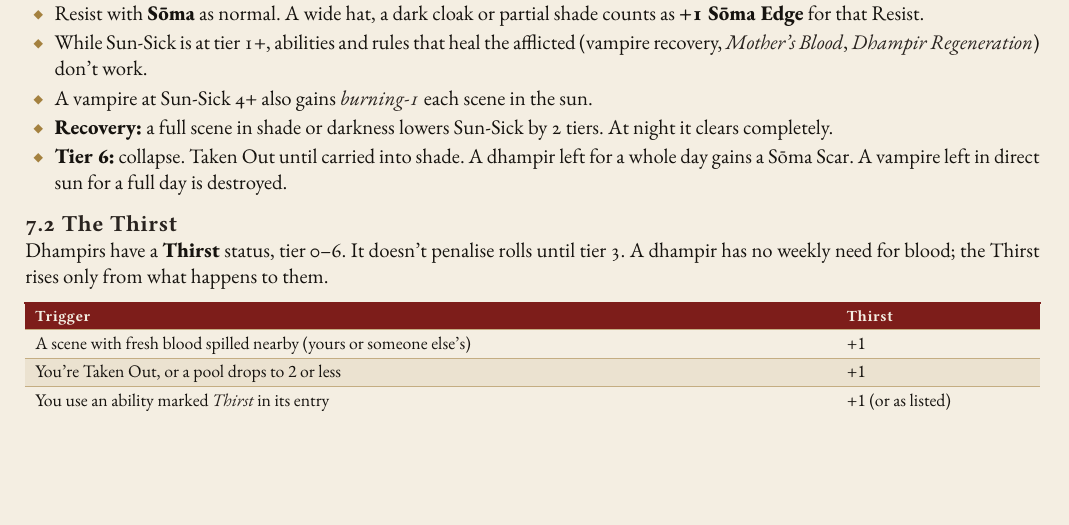
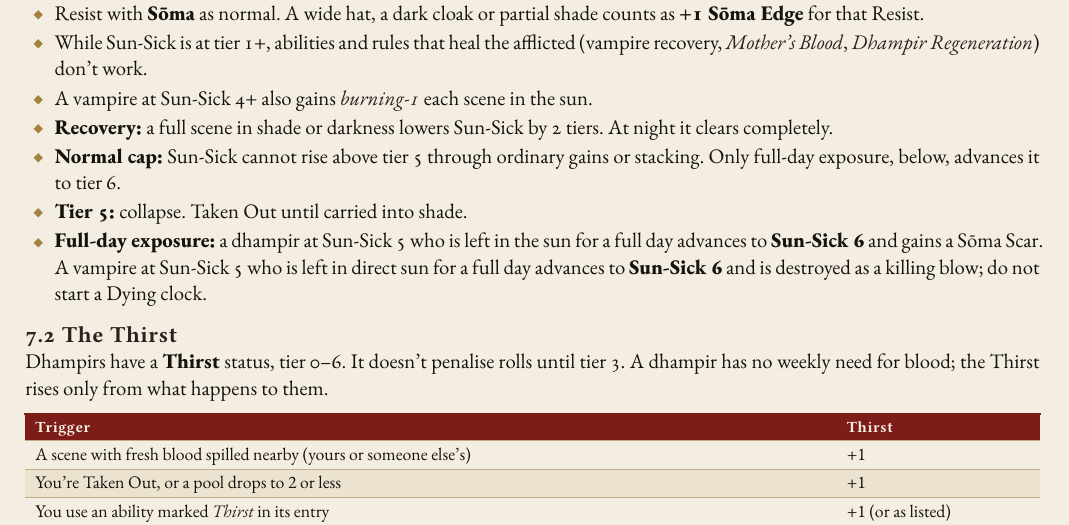
Before and after one commit to SkroxiousDM/2d12GameSystem, a Typst document (docs/TestamentOfDust/testament-of-dust-v2-setting-book.typ, which reads docs/TestamentOfDust/tod-setting-rules.typ): part of page 13 of 66 before the commit and part of page 13 of 67 after it, cut so that both start at the same text, the shorter picture padded with empty space. Compiled offline with Typst 0.15; a missing font is replaced by an installed copy or a similar font.

Commit message:
Cap ordinary Sun-Sick at tier five and reserve tier six for full-day exposure

```diff
--- a/docs/TestamentOfDust/tod-setting-rules.typ
+++ b/docs/TestamentOfDust/tod-setting-rules.typ
@@ -269,7 +269,9 @@ Under the #strong[Day] Truth, in direct sunlight, the afflicted gain #strong[#em
 - While Sun-Sick is at tier 1+, abilities and rules that heal the afflicted (vampire recovery, #emph[Mother's Blood], #emph[Dhampir Regeneration]) don't work.
 - A vampire at Sun-Sick 4+ also gains #emph[burning-1] each scene in the sun.
 - #strong[Recovery:] a full scene in shade or darkness lowers Sun-Sick by 2 tiers. At night it clears completely.
-- #strong[Tier 6:] collapse. Taken Out until carried into shade. A dhampir left for a whole day gains a Sōma Scar. A vampire left in direct sun for a full day is destroyed.
+- #strong[Normal cap:] Sun-Sick cannot rise above tier 5 through ordinary gains or stacking. Only full-day exposure, below, advances it to tier 6.
+- #strong[Tier 5:] collapse. Taken Out until carried into shade.
+- #strong[Full-day exposure:] a dhampir at Sun-Sick 5 who is left in the sun for a full day advances to #strong[Sun-Sick 6] and gains a Sōma Scar. A vampire at Sun-Sick 5 who is left in direct sun for a full day advances to #strong[Sun-Sick 6] and is destroyed as a killing blow; do not start a Dying clock.
 
 === 7.2 The Thirst
 Dhampirs have a #strong[Thirst] status, tier 0--6. It doesn't penalise rolls until tier 3. A dhampir has no weekly need for blood; the Thirst rises only from what happens to them.
```
